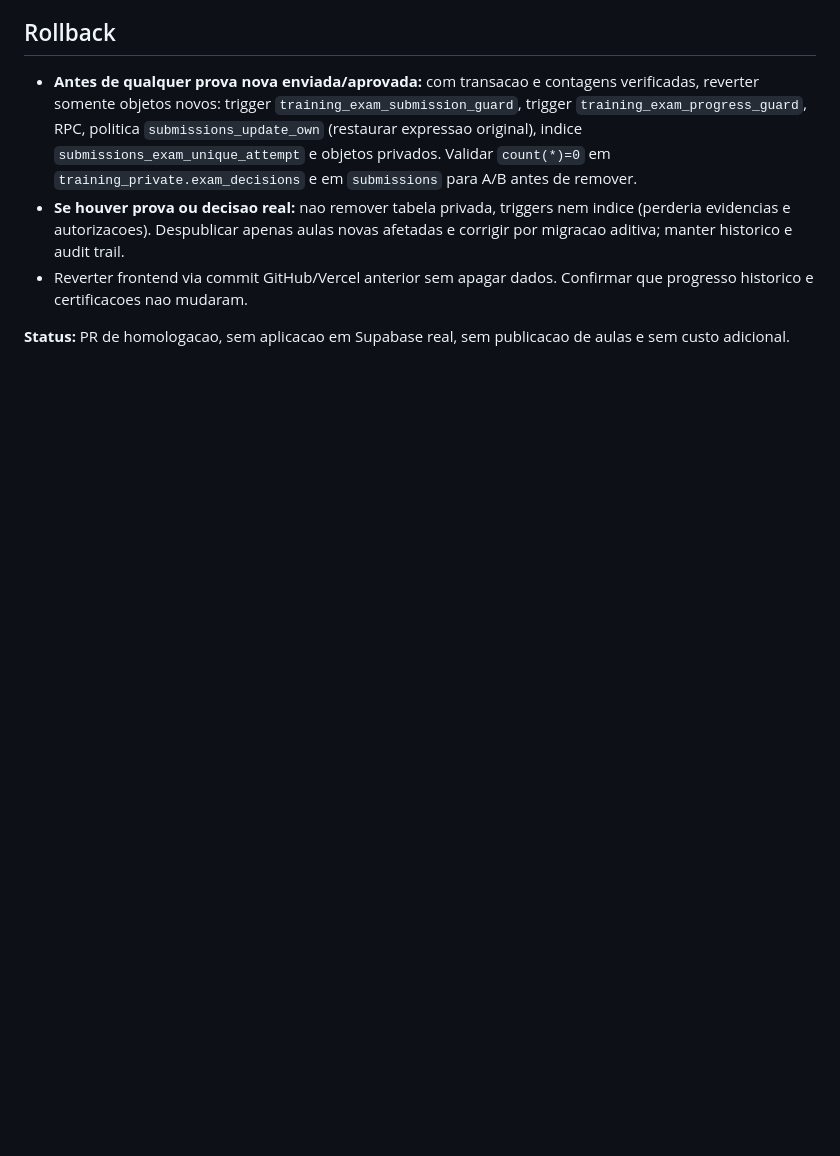
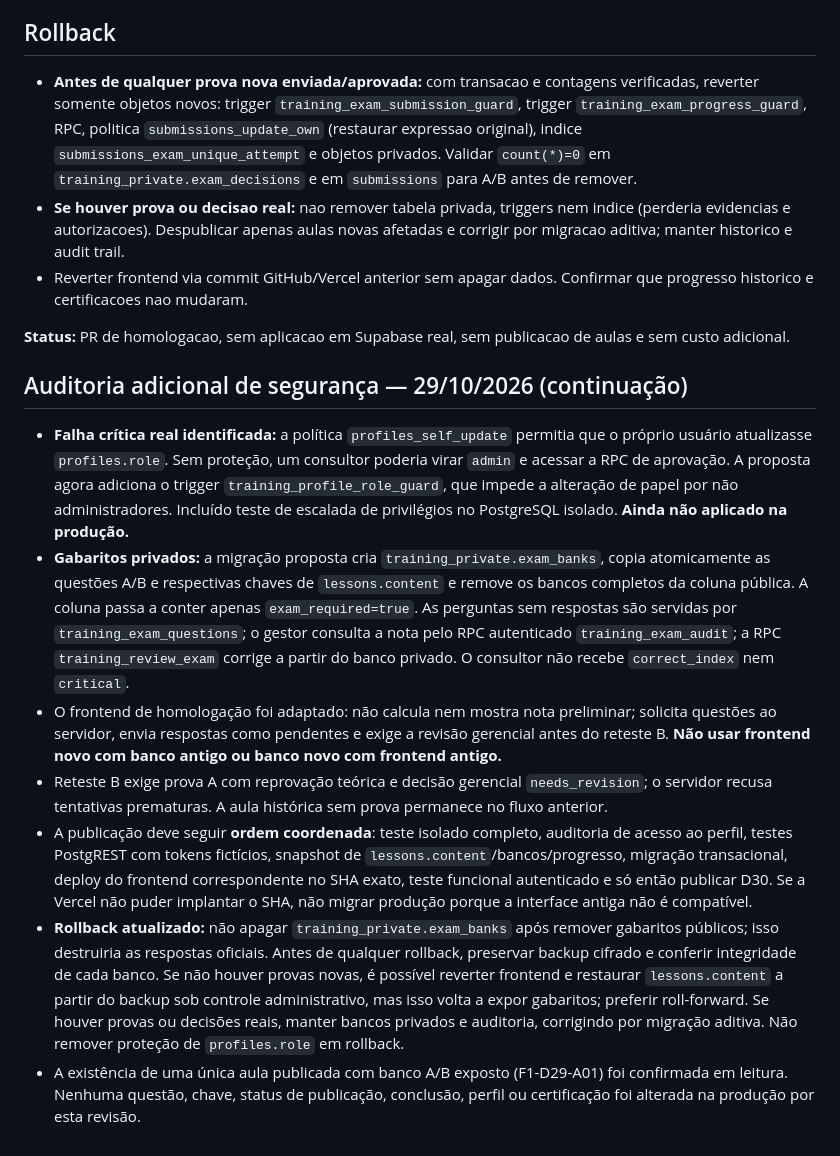
Before and after one commit to casabonitamkt/universidade-grupo-okada, a Markdown page: docs/relatorios/gate-transacional-homologacao-2026-10-29.md, the part around the change. Drawn GitHub-style; blank space fills up the shorter version.

Commit message:
docs(security): registrar escalada de perfil, gabaritos privados e rollout atomico

```diff
--- a/docs/relatorios/gate-transacional-homologacao-2026-10-29.md
+++ b/docs/relatorios/gate-transacional-homologacao-2026-10-29.md
@@ -35,3 +35,13 @@
 - Reverter frontend via commit GitHub/Vercel anterior sem apagar dados. Confirmar que progresso historico e certificacoes nao mudaram.
 
 **Status:** PR de homologacao, sem aplicacao em Supabase real, sem publicacao de aulas e sem custo adicional.
+
+
+## Auditoria adicional de segurança — 29/10/2026 (continuação)
+- **Falha crítica real identificada:** a política `profiles_self_update` permitia que o próprio usuário atualizasse `profiles.role`. Sem proteção, um consultor poderia virar `admin` e acessar a RPC de aprovação. A proposta agora adiciona o trigger `training_profile_role_guard`, que impede a alteração de papel por não administradores. Incluído teste de escalada de privilégios no PostgreSQL isolado. **Ainda não aplicado na produção.**
+- **Gabaritos privados:** a migração proposta cria `training_private.exam_banks`, copia atomicamente as questões A/B e respectivas chaves de `lessons.content` e remove os bancos completos da coluna pública. A coluna passa a conter apenas `exam_required=true`. As perguntas sem respostas são servidas por `training_exam_questions`; o gestor consulta a nota pelo RPC autenticado `training_exam_audit`; a RPC `training_review_exam` corrige a partir do banco privado. O consultor não recebe `correct_index` nem `critical`.
+- O frontend de homologação foi adaptado: não calcula nem mostra nota preliminar; solicita questões ao servidor, envia respostas como pendentes e exige a revisão gerencial antes do reteste B. **Não usar frontend novo com banco antigo ou banco novo com frontend antigo.**
+- Reteste B exige prova A com reprovação teórica e decisão gerencial `needs_revision`; o servidor recusa tentativas prematuras. A aula histórica sem prova permanece no fluxo anterior.
+- A publicação deve seguir **ordem coordenada**: teste isolado completo, auditoria de acesso ao perfil, testes PostgREST com tokens fictícios, snapshot de `lessons.content`/bancos/progresso, migração transacional, deploy do frontend correspondente no SHA exato, teste funcional autenticado e só então publicar D30. Se a Vercel não puder implantar o SHA, não migrar produção porque a interface antiga não é compatível.
+- **Rollback atualizado:** não apagar `training_private.exam_banks` após remover gabaritos públicos; isso destruiria as respostas oficiais. Antes de qualquer rollback, preservar backup cifrado e conferir integridade de cada banco. Se não houver provas novas, é possível reverter frontend e restaurar `lessons.content` a partir do backup sob controle administrativo, mas isso volta a expor gabaritos; preferir roll-forward. Se houver provas ou decisões reais, manter bancos privados e auditoria, corrigindo por migração aditiva. Não remover proteção de `profiles.role` em rollback.
+- A existência de uma única aula publicada com banco A/B exposto (F1-D29-A01) foi confirmada em leitura. Nenhuma questão, chave, status de publicação, conclusão, perfil ou certificação foi alterada na produção por esta revisão.
```
